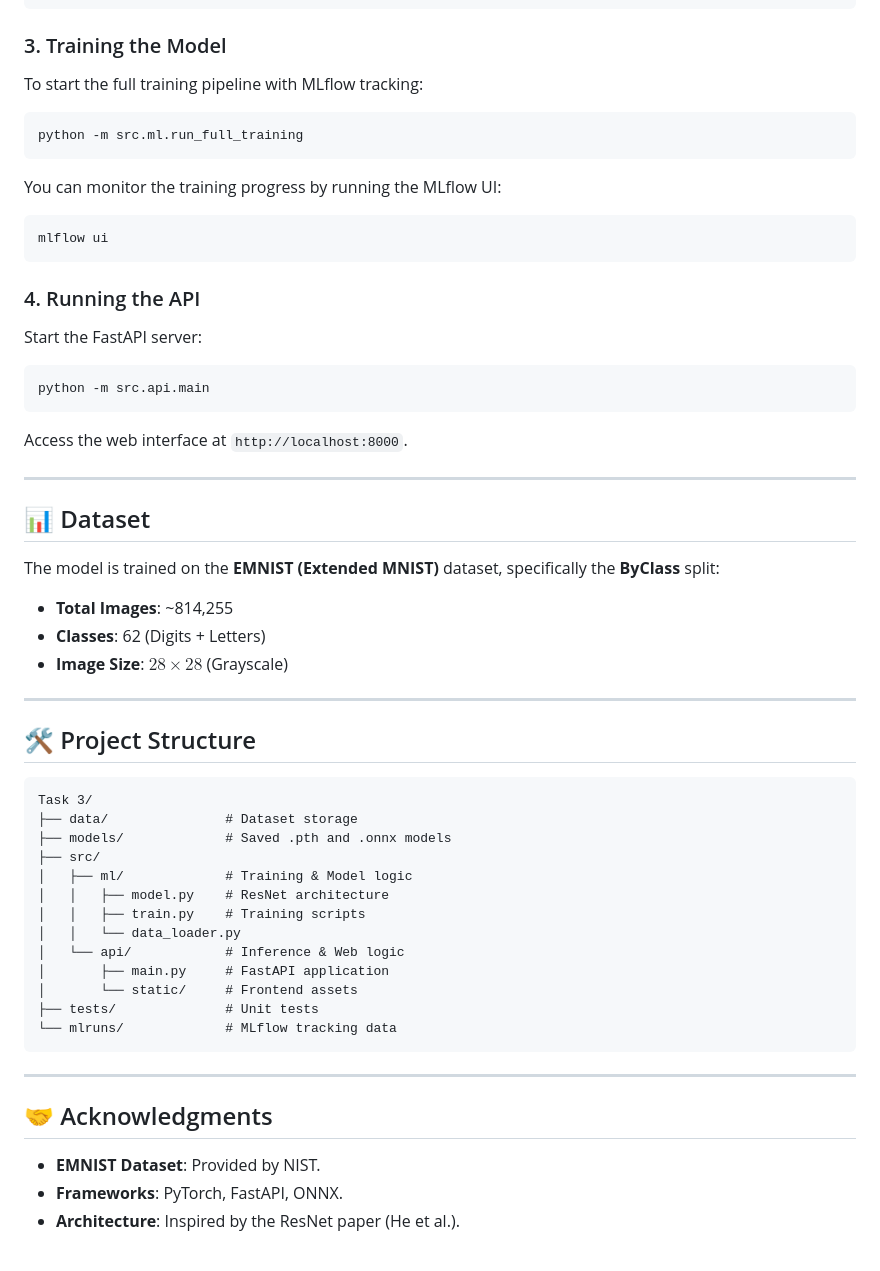
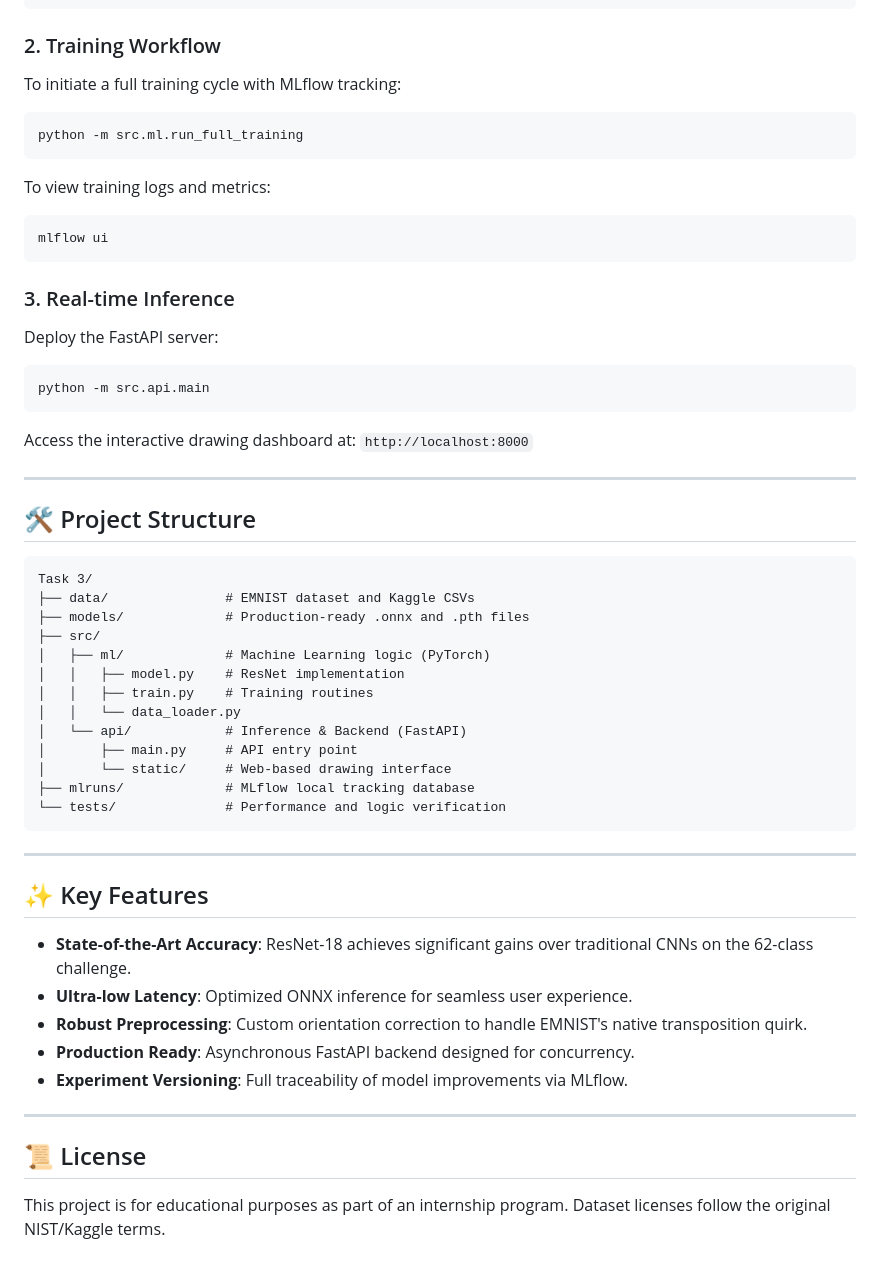
Before and after one commit to Saket745/Internship_Task_3, a Markdown page: README.md, the part around one of its changes. Drawn GitHub-style.

````diff
--- a/README.md
+++ b/README.md
@@ -87,53 +107,58 @@ source venv/bin/activate  # On Windows: venv\Scripts\activate
 pip install -r requirements.txt
 ```
 
-### 3. Training the Model
-To start the full training pipeline with MLflow tracking:
+### 2. Training Workflow
+To initiate a full training cycle with MLflow tracking:
+
 ```bash
 python -m src.ml.run_full_training
 ```
-You can monitor the training progress by running the MLflow UI:
+
+To view training logs and metrics:
 ```bash
 mlflow ui
 ```
 
-### 4. Running the API
-Start the FastAPI server:
+### 3. Real-time Inference
+Deploy the FastAPI server:
+
 ```bash
 python -m src.api.main
 ```
-Access the web interface at `http://localhost:8000`.
 
----
-
-## 📊 Dataset
-The model is trained on the **EMNIST (Extended MNIST)** dataset, specifically the **ByClass** split:
-- **Total Images**: ~814,255
-- **Classes**: 62 (Digits + Letters)
-- **Image Size**: $28 \times 28$ (Grayscale)
+Access the interactive drawing dashboard at: `http://localhost:8000`
 
 ---
 
 ## 🛠️ Project Structure
+
 ```text
 Task 3/
-├── data/               # Dataset storage
-├── models/             # Saved .pth and .onnx models
+├── data/               # EMNIST dataset and Kaggle CSVs
+├── models/             # Production-ready .onnx and .pth files
 ├── src/
-│   ├── ml/             # Training & Model logic
-│   │   ├── model.py    # ResNet architecture
-│   │   ├── train.py    # Training scripts
+│   ├── ml/             # Machine Learning logic (PyTorch)
+│   │   ├── model.py    # ResNet implementation
+│   │   ├── train.py    # Training routines
 │   │   └── data_loader.py
-│   └── api/            # Inference & Web logic
-│       ├── main.py     # FastAPI application
-│       └── static/     # Frontend assets
-├── tests/              # Unit tests
-└── mlruns/             # MLflow tracking data
+│   └── api/            # Inference & Backend (FastAPI)
+│       ├── main.py     # API entry point
+│       └── static/     # Web-based drawing interface
+├── mlruns/             # MLflow local tracking database
+└── tests/              # Performance and logic verification
 ```
 
 ---
 
-## 🤝 Acknowledgments
-- **EMNIST Dataset**: Provided by NIST.
-- **Frameworks**: PyTorch, FastAPI, ONNX.
-- **Architecture**: Inspired by the ResNet paper (He et al.).
+## ✨ Key Features
+
+-   **State-of-the-Art Accuracy**: ResNet-18 achieves significant gains over traditional CNNs on the 62-class challenge.
+-   **Ultra-low Latency**: Optimized ONNX inference for seamless user experience.
+-   **Robust Preprocessing**: Custom orientation correction to handle EMNIST's native transposition quirk.
+-   **Production Ready**: Asynchronous FastAPI backend designed for concurrency.
+-   **Experiment Versioning**: Full traceability of model improvements via MLflow.
+
+---
+
+## 📜 License
+This project is for educational purposes as part of an internship program. Dataset licenses follow the original NIST/Kaggle terms.
````
Also changed, not shown: other parts of README.md (+43 -23 lines).
